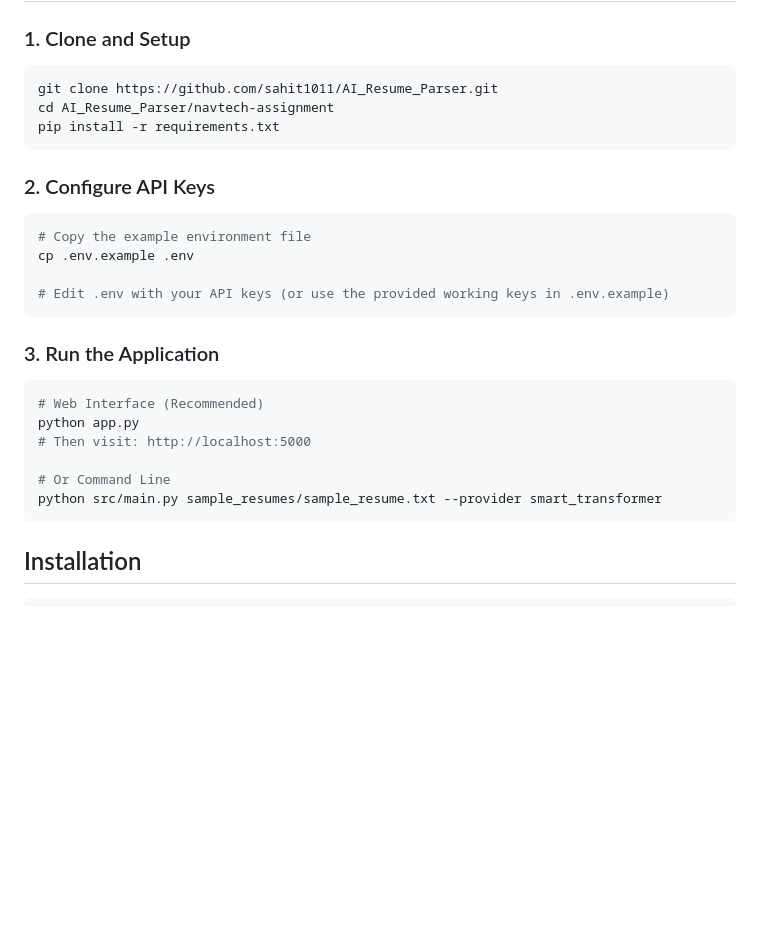
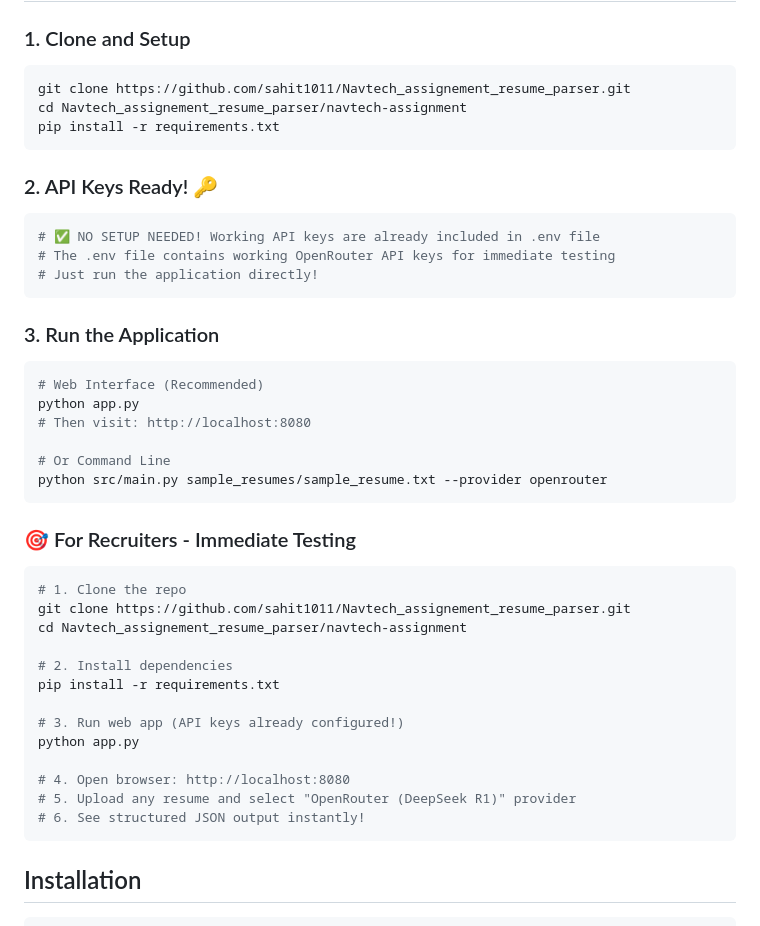
Before and after one commit to sahit1011/Navtech_assignement_resume_parser, a Markdown page: navtech-assignment/README.md, the part around the change. Rendered like a GitHub page; blank space fills up the shorter version.

Commit message:
Update README with correct GitHub repo URL and recruiter-friendly setup
- Fixed GitHub repository URL to match actual repo
- Added clear instructions for recruiters with working API keys
- Emphasized that .env file is included for immediate testing
- Updated web app port to 8080 and default provider to openrouter

````diff
--- a/navtech-assignment/README.md
+++ b/navtech-assignment/README.md
@@ -51,27 +51,43 @@ A comprehensive resume parser that extracts structured information from PDF, DOC
 
 ### 1. Clone and Setup
 ```bash
-git clone https://github.com/sahit1011/AI_Resume_Parser.git
-cd AI_Resume_Parser/navtech-assignment
+git clone https://github.com/sahit1011/Navtech_assignement_resume_parser.git
+cd Navtech_assignement_resume_parser/navtech-assignment
 pip install -r requirements.txt
 ```
 
-### 2. Configure API Keys
+### 2. API Keys Ready! 🔑
 ```bash
-# Copy the example environment file
-cp .env.example .env
-
-# Edit .env with your API keys (or use the provided working keys in .env.example)
+# ✅ NO SETUP NEEDED! Working API keys are already included in .env file
+# The .env file contains working OpenRouter API keys for immediate testing
+# Just run the application directly!
 ```
 
 ### 3. Run the Application
 ```bash
 # Web Interface (Recommended)
 python app.py
-# Then visit: http://localhost:5000
+# Then visit: http://localhost:8080
 
 # Or Command Line
-python src/main.py sample_resumes/sample_resume.txt --provider smart_transformer
+python src/main.py sample_resumes/sample_resume.txt --provider openrouter
+```
+
+### 🎯 For Recruiters - Immediate Testing
+```bash
+# 1. Clone the repo
+git clone https://github.com/sahit1011/Navtech_assignement_resume_parser.git
+cd Navtech_assignement_resume_parser/navtech-assignment
+
+# 2. Install dependencies
+pip install -r requirements.txt
+
+# 3. Run web app (API keys already configured!)
+python app.py
+
+# 4. Open browser: http://localhost:8080
+# 5. Upload any resume and select "OpenRouter (DeepSeek R1)" provider
+# 6. See structured JSON output instantly!
 ```
 
 ## Installation
````
